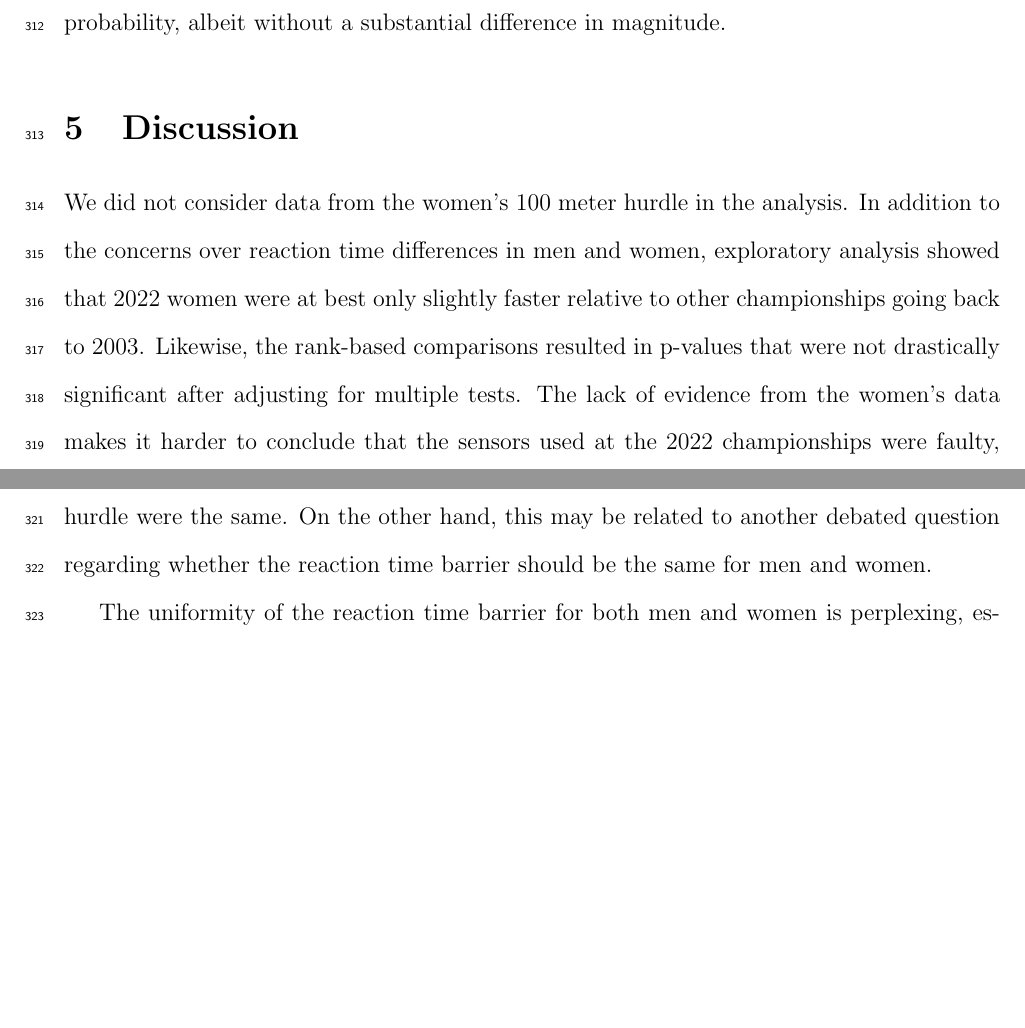
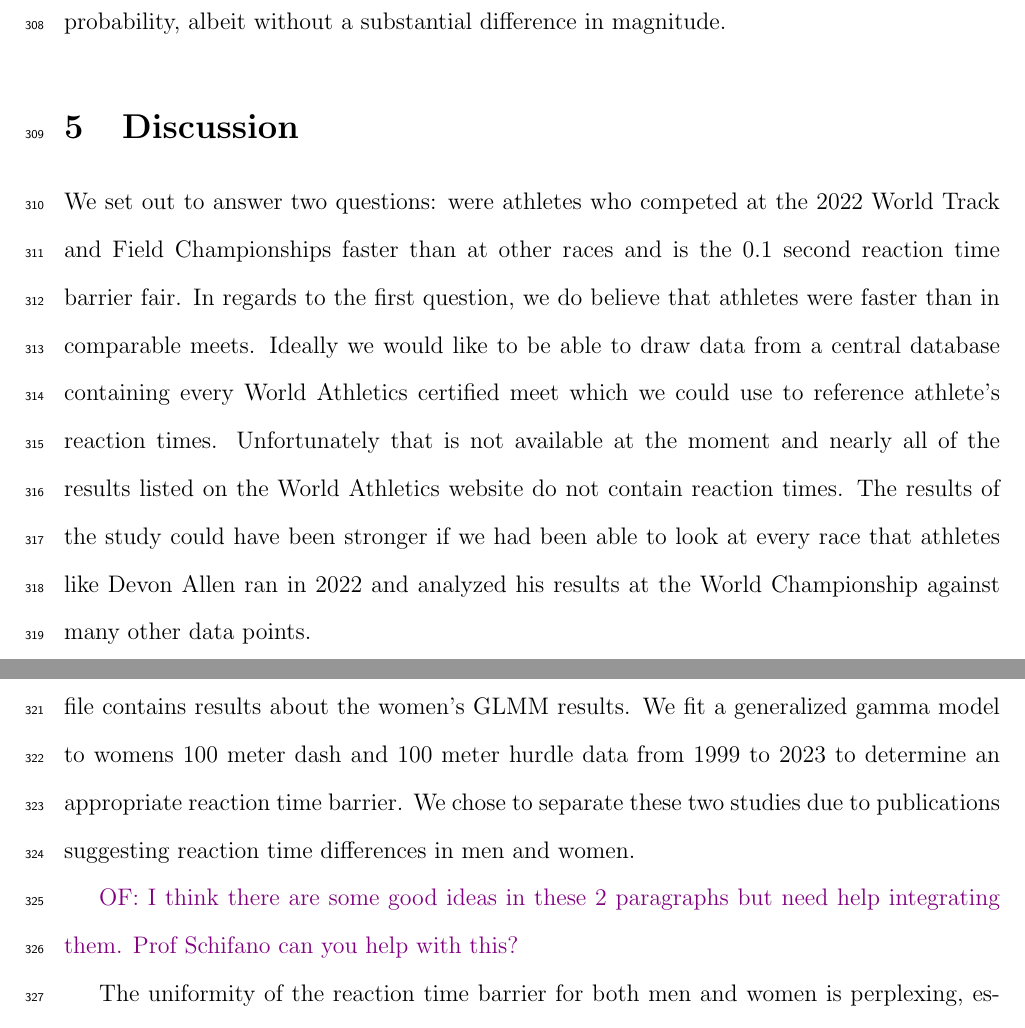
Before and after one commit to ofiore/Thesis, a LaTeX paper (Manuscript/manuscript.tex): two parts of pages 16 and 17 of 19 before the commit and two parts of pages 16 and 17 of 20 after it, joined at a grey line, cut so that both start at the same text, the shorter picture padded with empty space. Compiled offline with pdfLaTeX.

Commit message:
Started work on discussion

```diff
--- a/Manuscript/manuscript.tex
+++ b/Manuscript/manuscript.tex
@@ -680,20 +673,27 @@ without a substantial difference in magnitude.
 
 \section{Discussion}\label{sec:concludingremarks}
 
+We set out to answer two questions: were athletes who competed at the 2022 World
+Track and Field Championships faster than at other races and is the 0.1 second
+reaction time barrier fair.  In regards to the first question, we do believe
+that athletes were faster than in comparable meets.  Ideally we would like to
+be able to draw data from a central database containing every World Athletics
+certified meet which we could use to reference athlete's reaction times.
+Unfortunately that is not available at the moment and nearly all of the results
+listed on the World Athletics website do not contain reaction times.  The results
+of the study could have been stronger if we had been able to look at every race
+that athletes like Devon Allen ran in 2022 and analyzed his results at the World
+Championship against many other data points.
 
-We did not consider data from the women's 100 meter hurdle in the analysis.
-In addition to the concerns over reaction time differences in men and
-women, exploratory analysis showed that 2022 women were at best only
-slightly faster relative to other championships going back to 2003.
-Likewise, the rank-based comparisons resulted in p-values
-that were not drastically significant after adjusting for multiple tests.
-The lack of evidence from the women's data makes it
-harder to conclude that the sensors used at the 2022 championships were faulty,
-although it is unknown if the sensors for the men's 110 meter hurdle and women's
-100 meter hurdle were the same. On the other hand, this may be related to
-another debated question regarding whether the reaction time barrier should be
-the same for men and women.
+In addition to the GLMM results results presented above women, the supplementary
+file contains results about the women's GLMM results.  We fit a generalized
+gamma model to womens 100 meter dash and 100 meter hurdle data from 1999 to 2023
+to determine an appropriate reaction time barrier.  We chose to separate these
+two studies due to publications suggesting reaction time differences in men and
+women.
 
+\of{I think there are some good ideas in these 2 paragraphs but need help
+integrating them. Prof Schifano can you help with this?}
 
 The uniformity of the reaction time barrier for both men and women is
 perplexing, especially in light of numerous studies that suggest a divergence in
```
Also changed, not shown: Manuscript/manuscript.tex (29 more changed lines).
